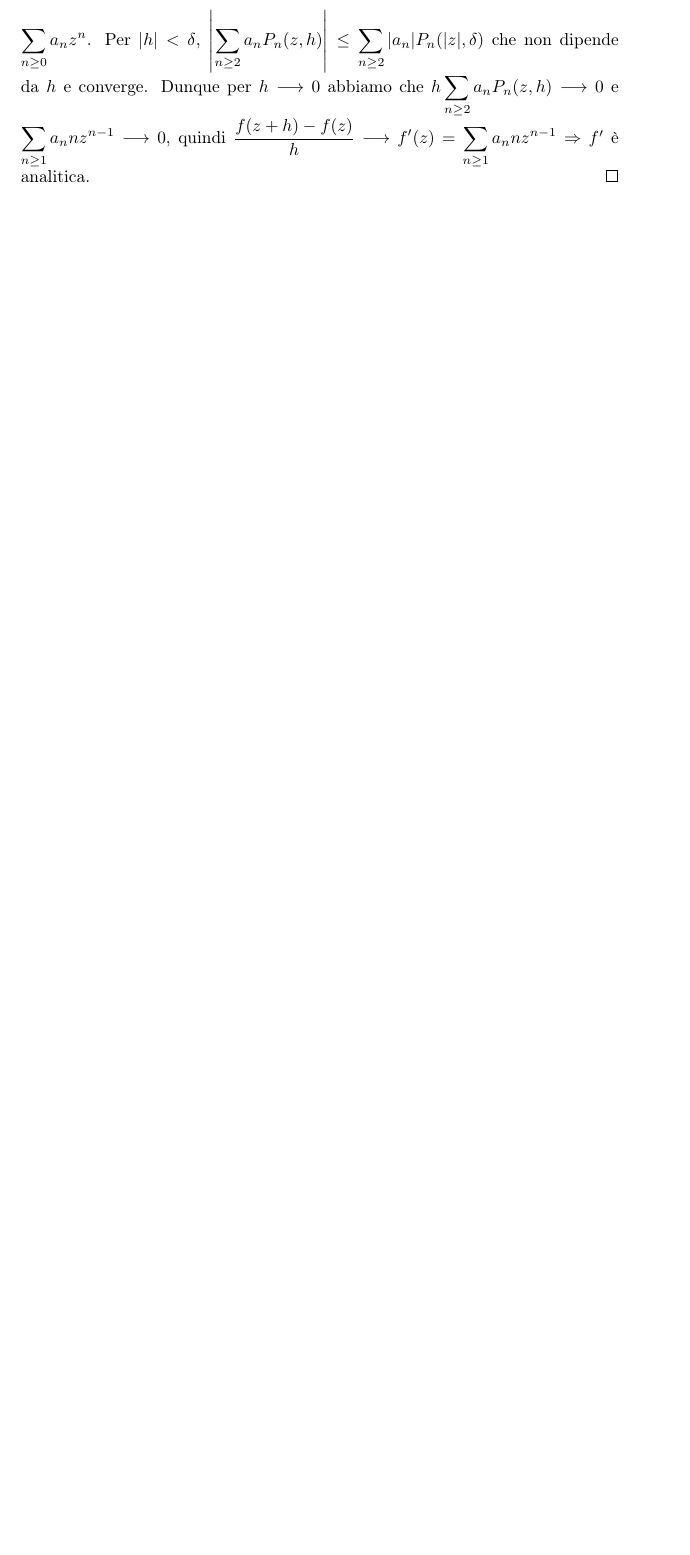
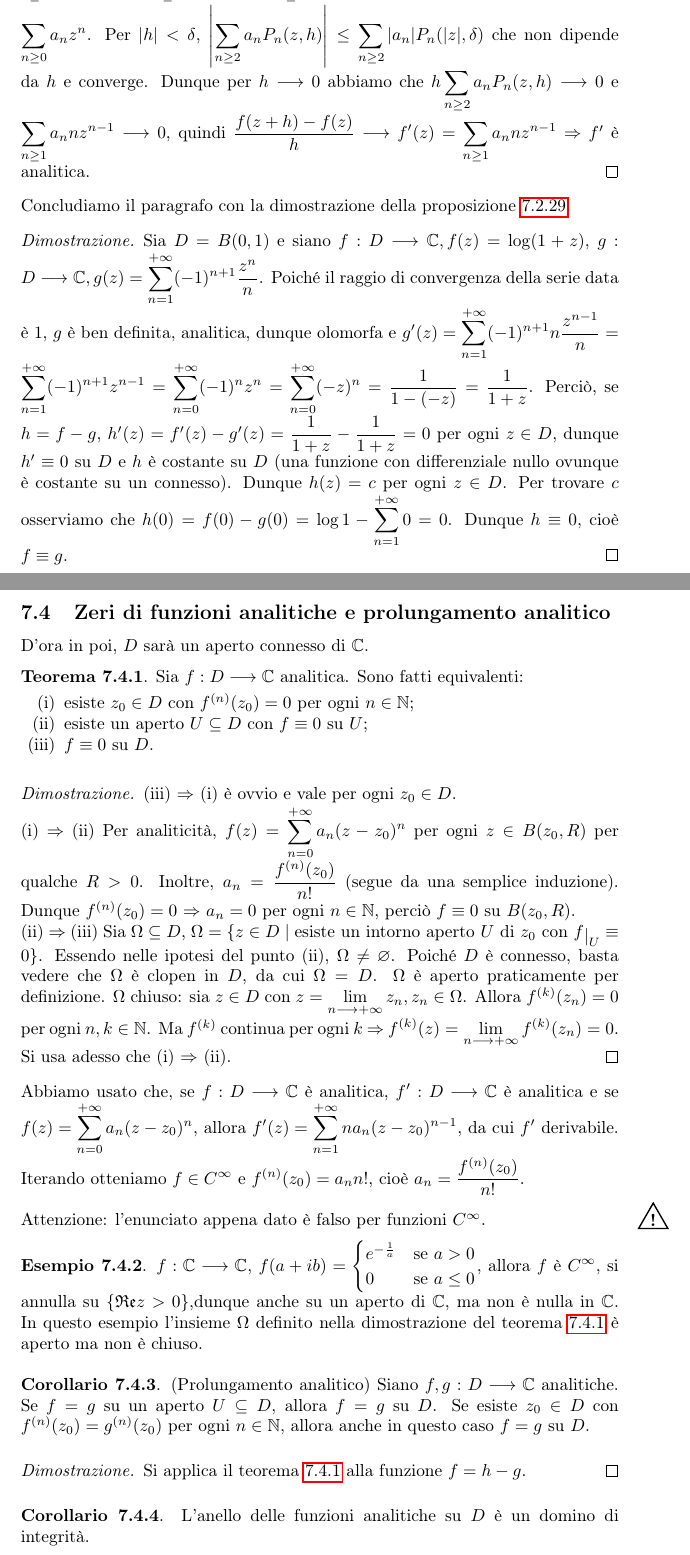
Before and after one commit to Marcov999/Appunti, a LaTeX document (Geometria2/main.tex, which reads Geometria2/secs/analitiche.tex, Geometria2/secs/zer_prol.tex): part of page 108 of 108 before the commit and two parts of pages 108 and 109 of 110 after it, the two joined at a grey line, cut so that both start at the same text, the shorter picture padded with empty space. Compiled offline with pdfLaTeX.

Commit message:
finisco domattina

```diff
--- a/Geometria2/main.tex
+++ b/Geometria2/main.tex
@@ -133,4 +133,7 @@
 \subsection{Funzioni analitiche}
 \input{secs/analitiche.tex}
 
+\subsection{Zeri di funzioni analitiche e prolungamento analitico}
+\input{secs/zer_prol.tex}
+
 \end{document}
--- a/Geometria2/secs/analitiche.tex
+++ b/Geometria2/secs/analitiche.tex
@@ -70,3 +70,12 @@
   Per $|h|<\delta$, $\displaystyle \left|\sum_{n \ge 2} a_nP_n(z, h)\right| \le \sum_{n \ge 2} |a_n|P_n(|z|, \delta)$ che non dipende da $h$ e converge.
   Dunque per $h \longrightarrow 0$ abbiamo che $\displaystyle h\sum_{n \ge 2} a_nP_n(z, h) \longrightarrow 0$ e $\displaystyle \sum_{n \ge 1} a_nnz^{n-1} \longrightarrow 0$, quindi $\displaystyle \frac{f(z+h)-f(z)}{h} \longrightarrow f'(z)=\sum_{n \ge 1} a_nnz^{n-1}$ $\implies$ $f'$ è analitica.
 \end{proof}
+
+Concludiamo il paragrafo con la dimostrazione della proposizione \ref{serie_log}.
+
+\begin{proof}
+  Sia $D=B(0, 1)$ e siano $f:D \longrightarrow \mathbb{C}, f(z)=\log(1+z)$, $\displaystyle g:D \longrightarrow \mathbb{C}, g(z)=\sum_{n=1}^{+\infty} (-1)^{n+1}\frac{z^n}{n}$.
+  Poiché il raggio di convergenza della serie data è $1$, $g$ è ben definita, analitica, dunque olomorfa e $\displaystyle g'(z)=\sum_{n=1}^{+\infty} (-1)^{n+1}n\frac{z^{n-1}}{n}=\sum_{n=1}^{+\infty} (-1)^{n+1}z^{n-1}=\sum_{n=0}^{+\infty} (-1)^nz^n=\sum_{n=0}^{+\infty} (-z)^n=\frac{1}{1-(-z)}=\frac{1}{1+z}$.
+  Perciò, se $h=f-g$, $h'(z)=f'(z)-g'(z)=\dfrac{1}{1+z}-\dfrac{1}{1+z}=0$ per ogni $z \in D$, dunque $h' \equiv 0$ su $D$ e $h$ è costante su $D$ (una funzione con differenziale nullo ovunque è costante su un connesso). Dunque $h(z)=c$ per ogni $z \in D$.
+  Per trovare $c$ osserviamo che $\displaystyle h(0)=f(0)-g(0)=\log{1}-\sum_{n=1}^{+\infty} 0=0$. Dunque $h \equiv 0$, cioè $f \equiv g$.
+\end{proof}
--- /dev/null
+++ b/Geometria2/secs/zer_prol.tex
@@ -0,0 +1,41 @@
+D'ora in poi, $D$ sarà un aperto connesso di $\mathbb{C}$.
+
+\begin{thm} \label{ann_anal}
+  Sia $f:D \longrightarrow \mathbb{C}$ analitica. Sono fatti equivalenti:
+  \begin{nlist}
+    \item esiste $z_0 \in D$ con $f^{(n)}(z_0)=0$ per ogni $n \in \mathbb{N}$;
+    \item esiste un aperto $U \subseteq D$ con $f \equiv 0$ su $U$;
+    \item $f \equiv 0$ su $D$.
+  \end{nlist}
+\end{thm}
+
+\begin{proof}
+  (iii) $\implies$ (i) è ovvio e vale per ogni $z_0 \in D$.
+
+  (i) $\implies$ (ii) Per analiticità, $\displaystyle f(z)=\sum_{n=0}^{+\infty} a_n(z-z_0)^n$ per ogni $z \in B(z_0, R)$ per qualche $R>0$. Inoltre, $a_n=\dfrac{f^{(n)}(z_0)}{n!}$ (segue da una semplice induzione). Dunque $f^{(n)}(z_0)=0$ $\implies$ $a_n=0$ per ogni $n \in \mathbb{N}$, perciò $f \equiv 0$ su $B(z_0, R)$.
+
+  (ii) $\implies$ (iii) Sia $\Omega \subseteq D$, $\Omega=\{z \in D \mid \text{esiste un intorno aperto } U \text{ di } z_0 \text{ con } f\restrict{U}\equiv 0\}$. Essendo nelle ipotesi del punto (ii), $\Omega \not=\emptyset$. Poiché $D$ è connesso, basta vedere che $\Omega$ è clopen in $D$, da cui $\Omega=D$. $\Omega$ è aperto praticamente per definizione.
+  $\Omega$ chiuso: sia $z \in D$ con $\displaystyle z=\lim_{n \longrightarrow +\infty} z_n, z_n \in \Omega$. Allora $f^{(k)}(z_n)=0$ per ogni $n, k \in \mathbb{N}$. Ma $f^{(k)}$ continua per ogni $k$ $\implies$ $\displaystyle f^{(k)}(z)=\lim_{n \longrightarrow +\infty} f^{(k)}(z_n)=0$. Si usa adesso che (i) $\implies$ (ii).
+\end{proof}
+
+Abbiamo usato che, se $f:D \longrightarrow \mathbb{C}$ è analitica, $f':D \longrightarrow \mathbb{C}$ è analitica e se $\displaystyle f(z)=\sum_{n=0}^{+\infty} a_n(z-z_0)^n$, allora $\displaystyle f'(z)=\sum_{n=1}^{+\infty} na_n(z-z_0)^{n-1}$, da cui $f'$ derivabile. Iterando otteniamo $f \in C^{\infty}$ e $f^{(n)}(z_0)=a_nn!$, cioè $a_n=\dfrac{f^{(n)}(z_0)}{n!}$. \\
+
+Attenzione: l'enunciato appena dato è falso per funzioni $C^{\infty}$. \marginpar\warningsign
+
+\begin{ex}
+  $f: \mathbb{C} \longrightarrow \mathbb{C}$, $f(a+ib)=\begin{cases} e^{-\frac{1}{a}} & \mbox{se }a>0 \\ 0 & \mbox{se }a \le 0
+
+\end{cases}$, allora $f$ è $C^{\infty}$, si annulla su $\{\mathfrak{Re}z>0\}$,dunque anche su un aperto di $\mathbb{C}$, ma non è nulla in $\mathbb{C}$. In questo esempio l'insieme $\Omega$ definito nella dimostrazione del teorema \ref{ann_anal} è aperto ma non è chiuso.
+\end{ex}
+
+\begin{cor}
+  (Prolungamento analitico) Siano $f, g:D \longrightarrow \mathbb{C}$ analitiche. Se $f=g$ su un aperto $U \subseteq D$, allora $f=g$ su $D$. Se esiste $z_0 \in D$ con $f^{(n)}(z_0)=g^{(n)}(z_0)$ per ogni $n \in \mathbb{N}$, allora anche in questo caso $f=g$ su $D$.
+\end{cor}
+
+\begin{proof}
+  Si applica il teorema \ref{ann_anal} alla funzione $f=h-g$.
+\end{proof}
+
+\begin{cor}
+  L'anello delle funzioni analitiche su $D$ è un domino di integrità.
+\end{cor}
```
Also changed, not shown: Geometria2/secs/olo.tex (+1 -1 lines), Geometria2/secs/serie.tex (+30 -4 lines), Geometria2/Geometria2.pdf, Geometria2/secs/zer_prol.tex (12 more changed lines).
